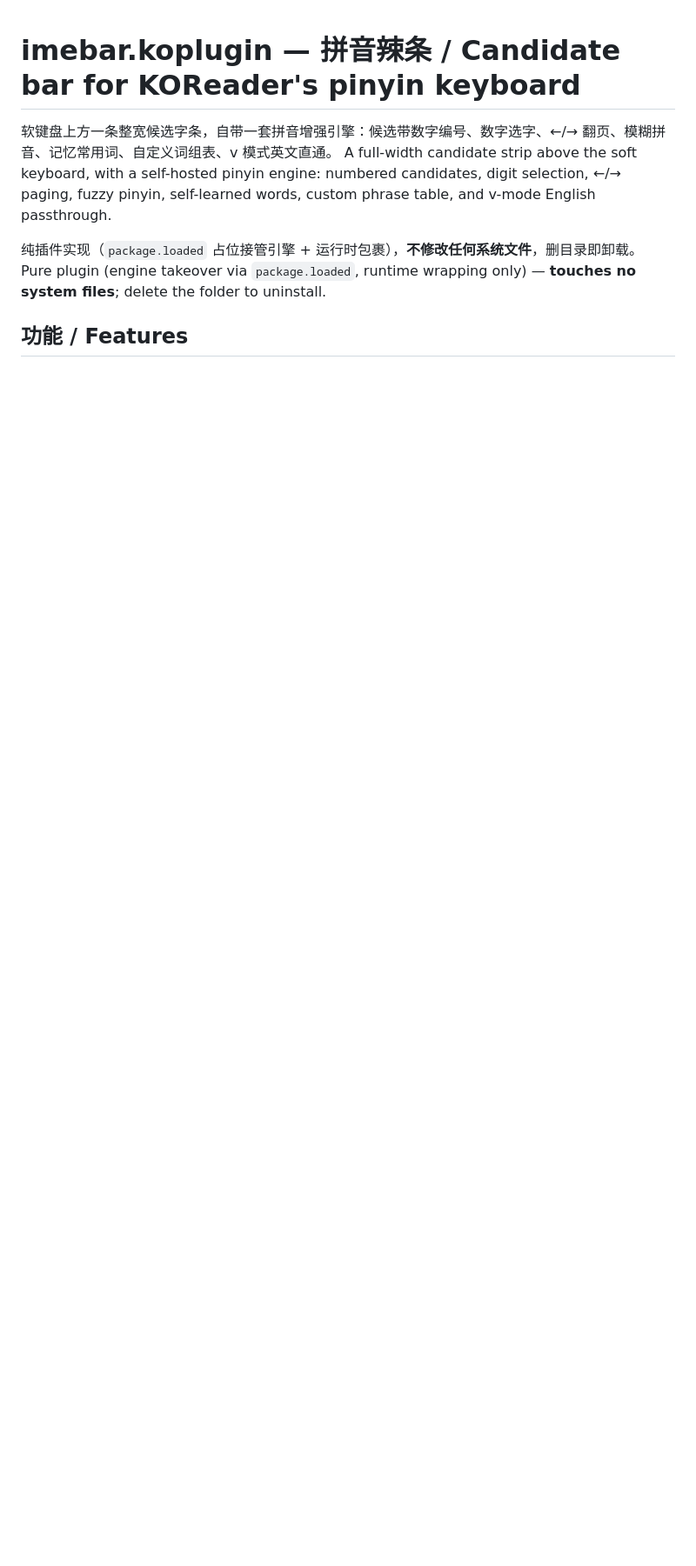
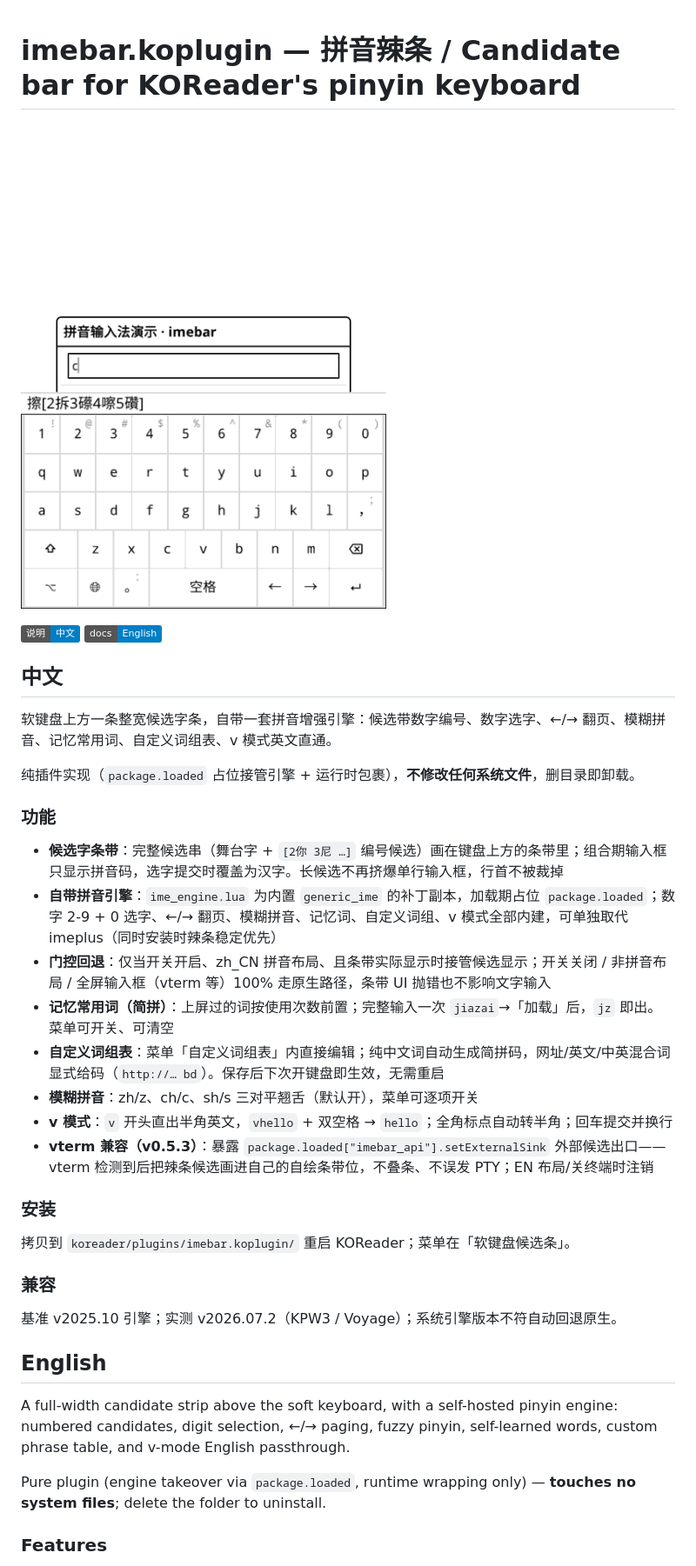
Before and after one commit to eznas/imebar.koplugin, a Markdown page: README.md, the part around one of its changes. Shown at 87% size. GitHub-like rendering; pictures changed too: docs/ime_demo.gif (added); badges without logos; blank space fills up the shorter version.

Commit message:
Docs: demo GIF in docs/ (not part of install zip); bilingual README with zh/en toggles

```diff
--- a/README.md
+++ b/README.md
@@ -1,10 +1,39 @@
 # imebar.koplugin — 拼音辣条 / Candidate bar for KOReader's pinyin keyboard
 
+![拼音输入法演示动画 / typing demo](docs/ime_demo.gif)
+
+[![中文](https://img.shields.io/badge/说明-中文-blue)](#中文) [![English](https://img.shields.io/badge/docs-English-blue)](#english)
+
+## 中文
+
 软键盘上方一条整宽候选字条，自带一套拼音增强引擎：候选带数字编号、数字选字、←/→ 翻页、模糊拼音、记忆常用词、自定义词组表、v 模式英文直通。
+
+纯插件实现（`package.loaded` 占位接管引擎 + 运行时包裹），**不修改任何系统文件**，删目录即卸载。
+
+### 功能
+
+- **候选字条带**：完整候选串（舞台字 + `[2你 3尼 …]` 编号候选）画在键盘上方的条带里；组合期输入框只显示拼音码，选字提交时覆盖为汉字。长候选不再挤爆单行输入框，行首不被裁掉
+- **自带拼音引擎**：`ime_engine.lua` 为内置 `generic_ime` 的补丁副本，加载期占位 `package.loaded`；数字 2-9 + 0 选字、←/→ 翻页、模糊拼音、记忆词、自定义词组、v 模式全部内建，可单独取代 imeplus（同时安装时辣条稳定优先）
+- **门控回退**：仅当开关开启、zh_CN 拼音布局、且条带实际显示时接管候选显示；开关关闭 / 非拼音布局 / 全屏输入框（vterm 等）100% 走原生路径，条带 UI 抛错也不影响文字输入
+- **记忆常用词（简拼）**：上屏过的词按使用次数前置；完整输入一次 `jiazai`→「加载」后，`jz` 即出。菜单可开关、可清空
+- **自定义词组表**：菜单「自定义词组表」内直接编辑；纯中文词自动生成简拼码，网址/英文/中英混合词显式给码（`http://… bd`）。保存后下次开键盘即生效，无需重启
+- **模糊拼音**：zh/z、ch/c、sh/s 三对平翘舌（默认开），菜单可逐项开关
+- **v 模式**：`v` 开头直出半角英文，`vhello` + 双空格 → `hello`；全角标点自动转半角；回车提交并换行
+- **vterm 兼容（v0.5.3）**：暴露 `package.loaded["imebar_api"].setExternalSink` 外部候选出口——vterm 检测到后把辣条候选画进自己的自绘条带位，不叠条、不误发 PTY；EN 布局/关终端时注销
+
+### 安装
+
+拷贝到 `koreader/plugins/imebar.koplugin/` 重启 KOReader；菜单在「软键盘候选条」。
+
+### 兼容
+
+基准 v2025.10 引擎；实测 v2026.07.2（KPW3 / Voyage）；系统引擎版本不符自动回退原生。
+
+## English
+
 A full-width candidate strip above the soft keyboard, with a self-hosted pinyin engine: numbered candidates, digit selection, ←/→ paging, fuzzy pinyin, self-learned words, custom phrase table, and v-mode English passthrough.
 
-纯插件实现（`package.loaded` 占位接管引擎 + 运行时包裹），**不修改任何系统文件**，删目录即卸载。
 Pure plugin (engine takeover via `package.loaded`, runtime wrapping only) — **touches no system files**; delete the folder to uninstall.
 
-## 功能 / Features
+### Features
 
```
Also changed, not shown: other parts of README.md (+13 -18 lines).
